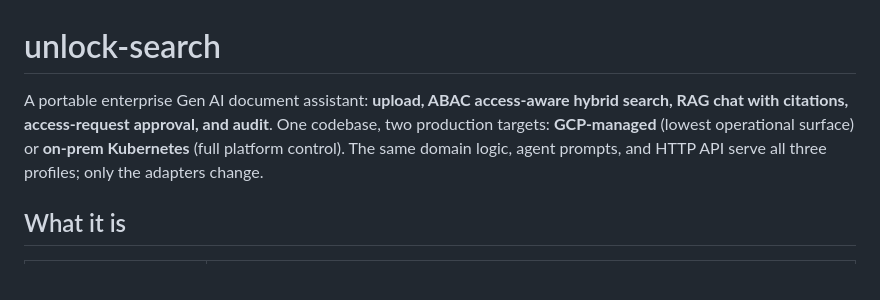
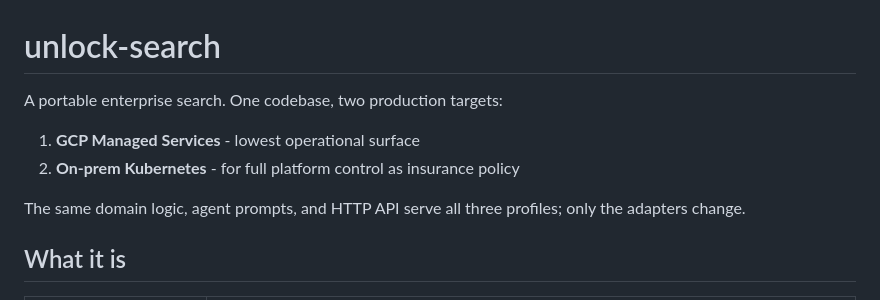
Before and after one commit to ashishawasthi/unlock-search, a Markdown page: README.md, the part around the change. Drawn GitHub-style.

Commit message:
docs: app description

```diff
--- a/README.md
+++ b/README.md
@@ -1,9 +1,11 @@
 # unlock-search
 
-A portable enterprise Gen AI document assistant: **upload, ABAC access-aware hybrid search,
-RAG chat with citations, access-request approval, and audit**. One codebase, two production
-targets: **GCP-managed** (lowest operational surface) or **on-prem Kubernetes** (full platform
-control). The same domain logic, agent prompts, and HTTP API serve all three profiles;
+A portable enterprise search. One codebase, two production targets:
+
+1. **GCP Managed Services** - lowest operational surface
+2. **On-prem Kubernetes** - for full platform control as insurance policy
+
+The same domain logic, agent prompts, and HTTP API serve all three profiles;
 only the adapters change.
 
 ## What it is
```
